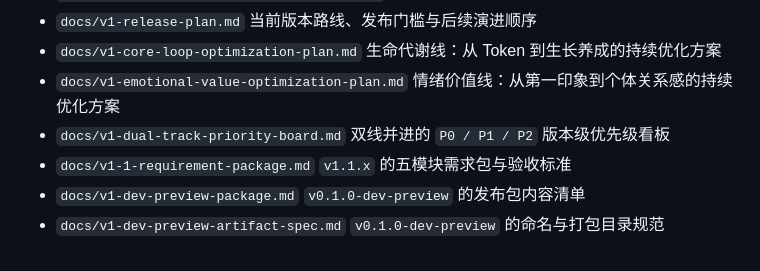
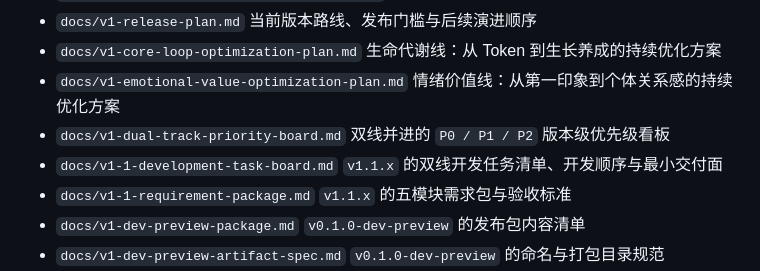
Before and after one commit to woohuaca/Tokenpet, a Markdown page: README.md, the part around the change. Rendered like a GitHub page.

Commit message:
Add v1.1 development task board

```diff
--- a/README.md
+++ b/README.md
@@ -227,6 +227,8 @@ V1 当前聚焦四件事：
   情绪价值线：从第一印象到个体关系感的持续优化方案
 - `docs/v1-dual-track-priority-board.md`
   双线并进的 `P0 / P1 / P2` 版本级优先级看板
+- `docs/v1-1-development-task-board.md`
+  `v1.1.x` 的双线开发任务清单、开发顺序与最小交付面
 - `docs/v1-1-requirement-package.md`
   `v1.1.x` 的五模块需求包与验收标准
 - `docs/v1-dev-preview-package.md`
```
Also changed, not shown: docs/v1-1-development-task-board.md (added, +301 -0 lines).
